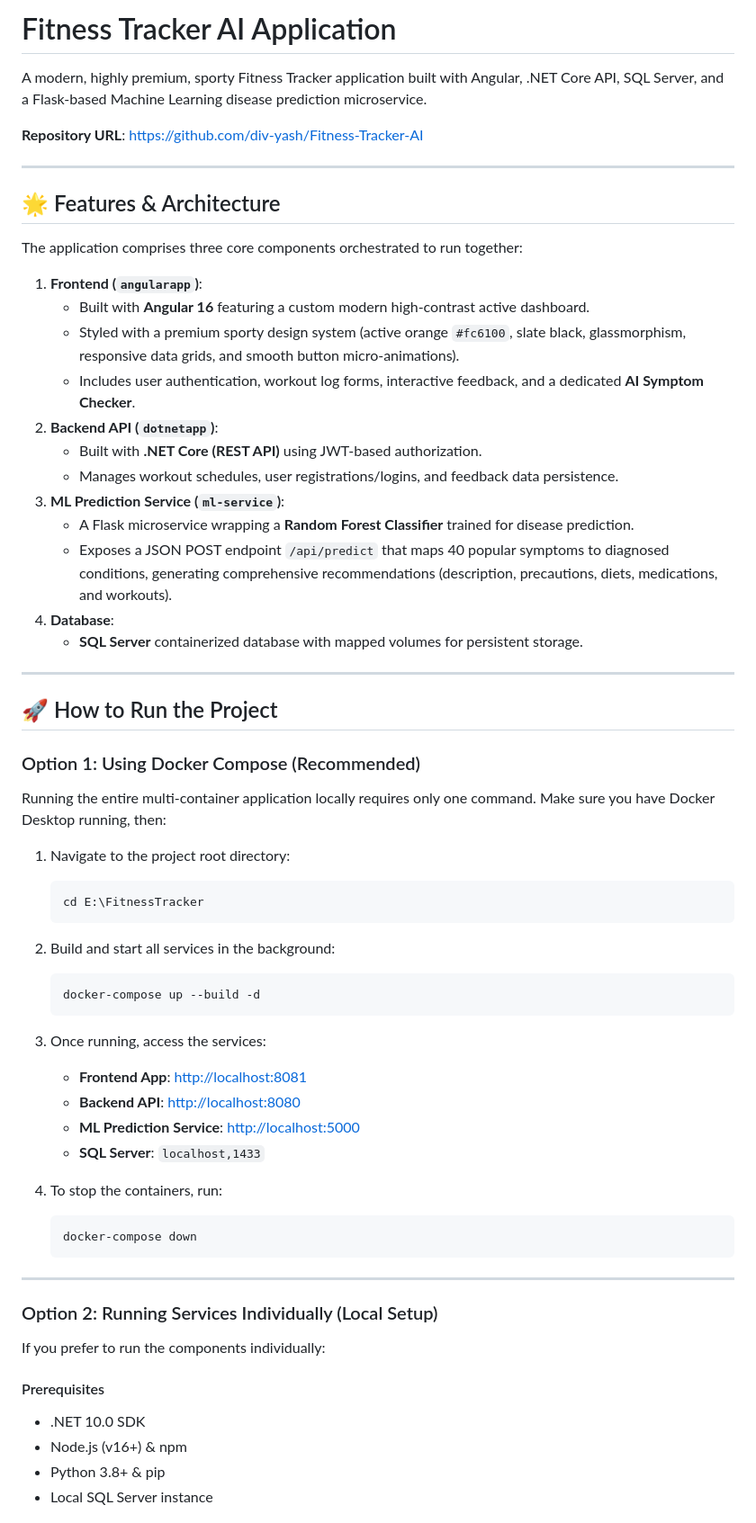
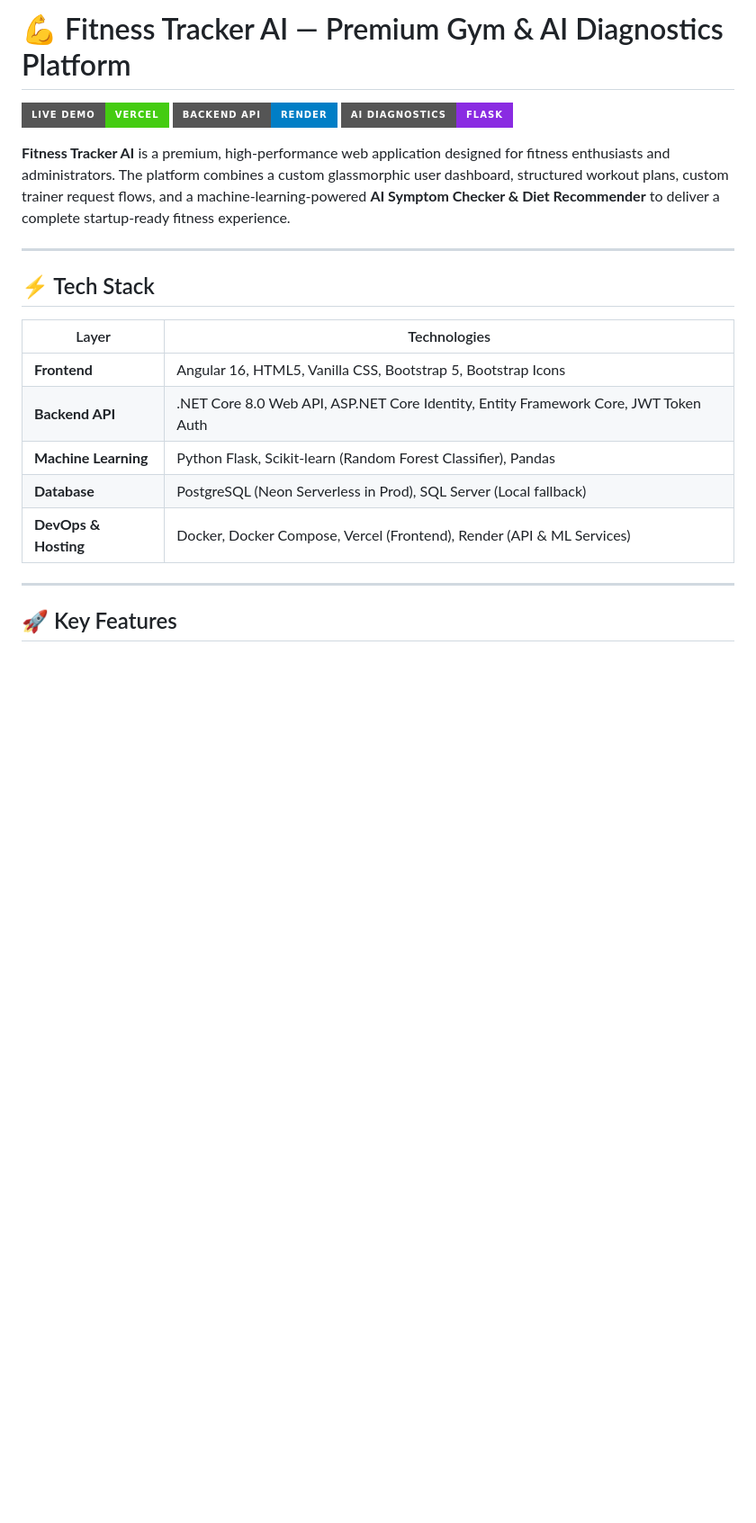
Before and after one commit to div-yash/Fitness-Tracker-AI, a Markdown page: README.md, the part around one of its changes. Shown at 90% size. Drawn GitHub-style; badges without logos; blank space fills up the shorter version.

Commit message:
docs: update README with project overview, live links, and setup guides

````diff
--- a/README.md
+++ b/README.md
@@ -1,64 +1,24 @@
-# Fitness Tracker AI Application
+# 💪 Fitness Tracker AI — Premium Gym & AI Diagnostics Platform
 
-A modern, highly premium, sporty Fitness Tracker application built with Angular, .NET Core API, SQL Server, and a Flask-based Machine Learning disease prediction microservice.
+[![Live Demo](https://img.shields.io/badge/Live%20Demo-Vercel-brightgreen?style=for-the-badge&logo=vercel)](https://fitness-tracker-glh7yv3e4-div-yashs-projects.vercel.app/)
+[![Backend API](https://img.shields.io/badge/Backend%20API-Render-blue?style=for-the-badge&logo=render)](https://fitnesstracker-backend-ijcv.onrender.com/swagger/index.html)
+[![AI Diagnostics](https://img.shields.io/badge/AI%20Diagnostics-Flask-blueviolet?style=for-the-badge&logo=flask)](https://fitness-tracker-ai-97qn.onrender.com)
 
-**Repository URL**: [https://github.com/div-yash/Fitness-Tracker-AI](https://github.com/div-yash/Fitness-Tracker-AI)
+**Fitness Tracker AI** is a premium, high-performance web application designed for fitness enthusiasts and administrators. The platform combines a custom glassmorphic user dashboard, structured workout plans, custom trainer request flows, and a machine-learning-powered **AI Symptom Checker & Diet Recommender** to deliver a complete startup-ready fitness experience.
 
 ---
 
-## 🌟 Features & Architecture
+## ⚡ Tech Stack
 
-The application comprises three core components orchestrated to run together:
-
-1. **Frontend (`angularapp`)**:
-   - Built with **Angular 16** featuring a custom modern high-contrast active dashboard.
-   - Styled with a premium sporty design system (active orange `#fc6100`, slate black, glassmorphism, responsive data grids, and smooth button micro-animations).
-   - Includes user authentication, workout log forms, interactive feedback, and a dedicated **AI Symptom Checker**.
-2. **Backend API (`dotnetapp`)**:
-   - Built with **.NET Core (REST API)** using JWT-based authorization.
-   - Manages workout schedules, user registrations/logins, and feedback data persistence.
-3. **ML Prediction Service (`ml-service`)**:
-   - A Flask microservice wrapping a **Random Forest Classifier** trained for disease prediction.
-   - Exposes a JSON POST endpoint `/api/predict` that maps 40 popular symptoms to diagnosed conditions, generating comprehensive recommendations (description, precautions, diets, medications, and workouts).
-4. **Database**:
-   - **SQL Server** containerized database with mapped volumes for persistent storage.
+| Layer | Technologies |
+|---|---|
+| **Frontend** | Angular 16, HTML5, Vanilla CSS, Bootstrap 5, Bootstrap Icons |
+| **Backend API** | .NET Core 8.0 Web API, ASP.NET Core Identity, Entity Framework Core, JWT Token Auth |
+| **Machine Learning** | Python Flask, Scikit-learn (Random Forest Classifier), Pandas |
+| **Database** | PostgreSQL (Neon Serverless in Prod), SQL Server (Local fallback) |
+| **DevOps & Hosting** | Docker, Docker Compose, Vercel (Frontend), Render (API & ML Services) |
 
 ---
 
-## 🚀 How to Run the Project
+## 🚀 Key Features
 
-### Option 1: Using Docker Compose (Recommended)
-
-Running the entire multi-container application locally requires only one command. Make sure you have Docker Desktop running, then:
-
-1. Navigate to the project root directory:
-   ```bash
-   cd E:\FitnessTracker
-   ```
-2. Build and start all services in the background:
-   ```bash
-   docker-compose up --build -d
-   ```
-3. Once running, access the services:
-   - **Frontend App**: [http://localhost:8081](http://localhost:8081)
-   - **Backend API**: [http://localhost:8080](http://localhost:8080)
-   - **ML Prediction Service**: [http://localhost:5000](http://localhost:5000)
-   - **SQL Server**: `localhost,1433`
-
-4. To stop the containers, run:
-   ```bash
-   docker-compose down
-   ```
-
----
-
-### Option 2: Running Services Individually (Local Setup)
-
-If you prefer to run the components individually:
-
-#### Prerequisites
-- .NET 10.0 SDK
-- Node.js (v16+) & npm
-- Python 3.8+ & pip
-- Local SQL Server instance
-
````
Also changed, not shown: other parts of README.md (+117 -73 lines).
